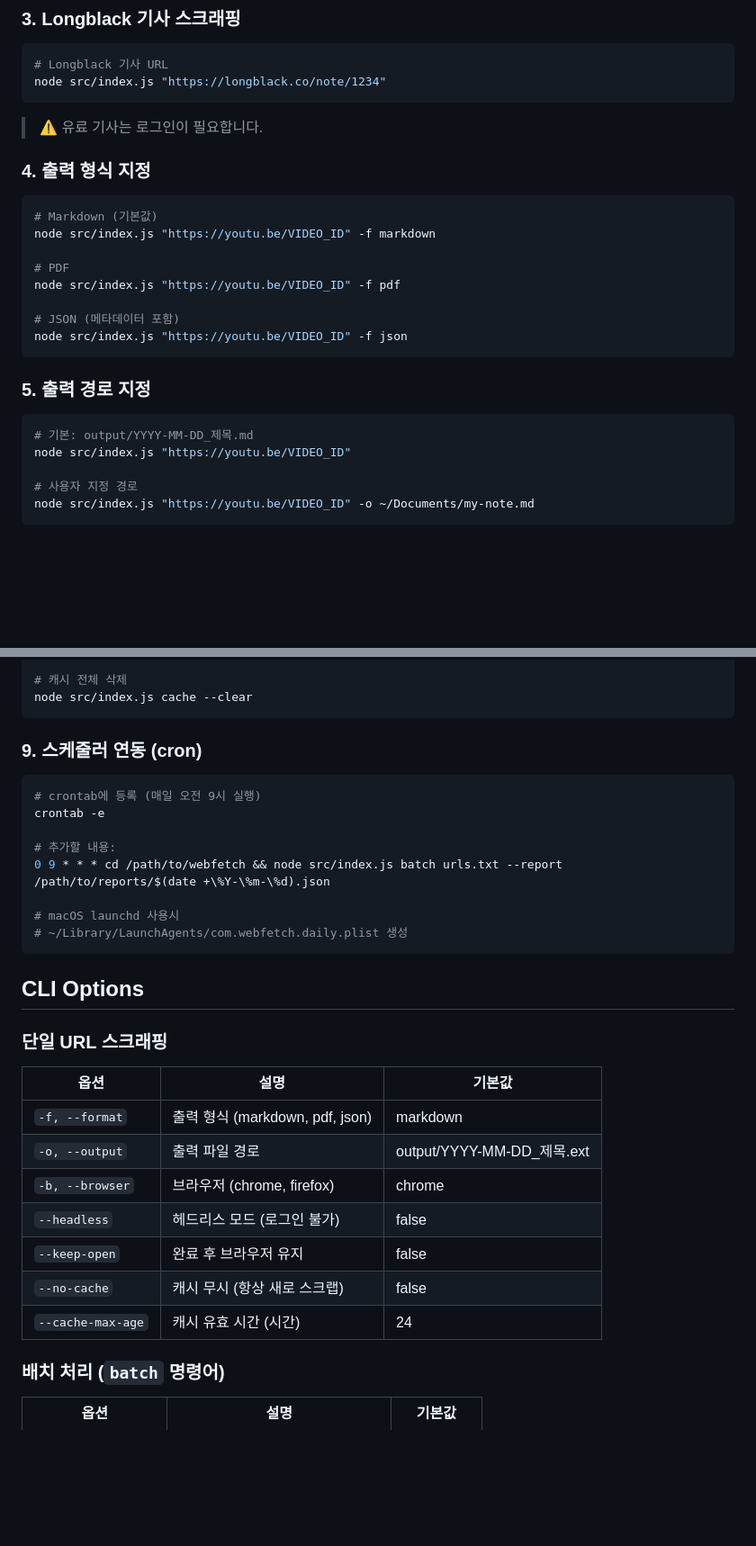
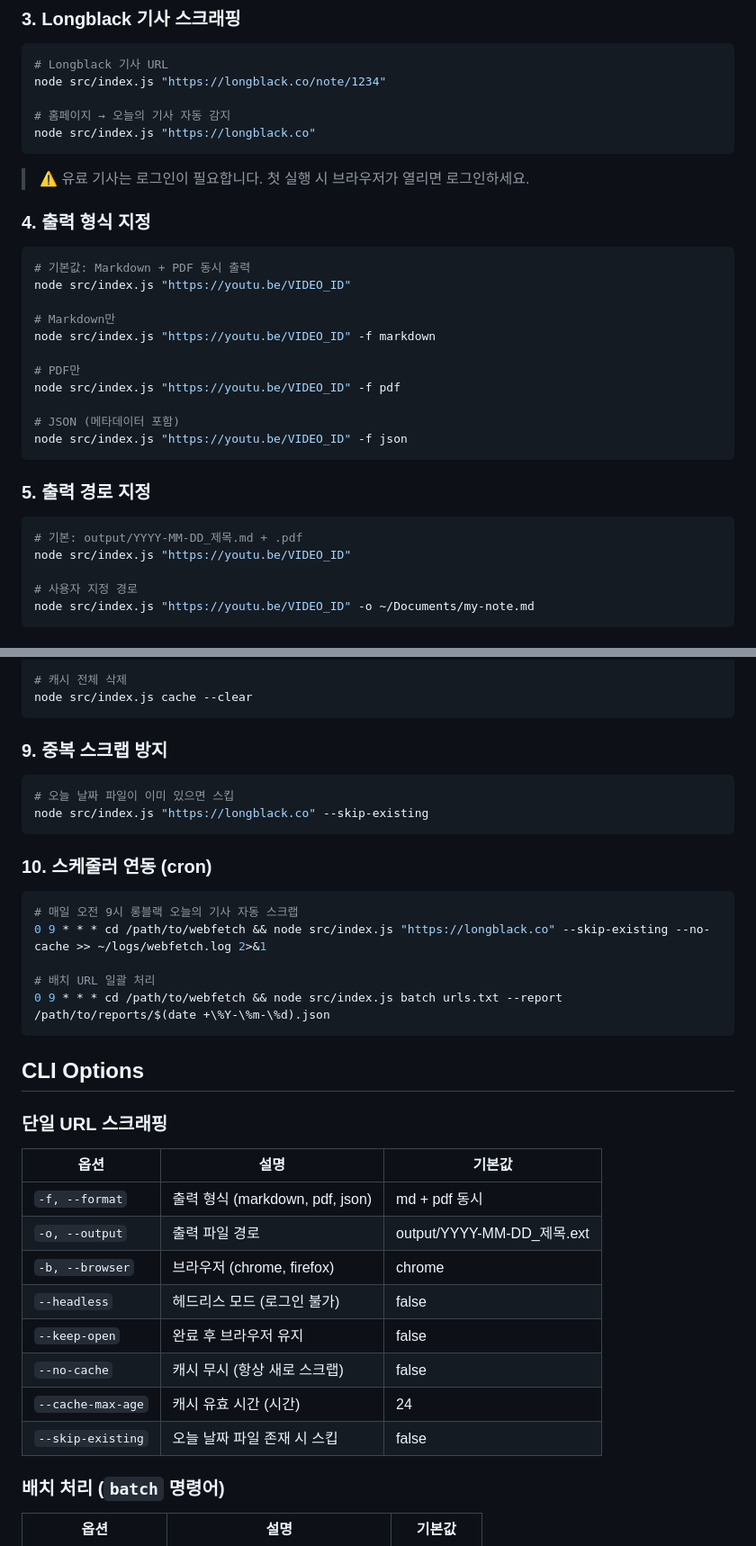
Before and after one commit to elon-jang/webfetch, a Markdown page: README.md, 2 parts joined by grey strips. Shown at 90% size. Drawn GitHub-style; blank space fills up the shorter version.

````diff
--- a/README.md
+++ b/README.md
@@ -50,17 +53,23 @@ node src/index.js "https://livewiki.com/ko/content/article-slug"
 ```bash
 # Longblack 기사 URL
 node src/index.js "https://longblack.co/note/1234"
+
+# 홈페이지 → 오늘의 기사 자동 감지
+node src/index.js "https://longblack.co"
 ```
 
-> ⚠️ 유료 기사는 로그인이 필요합니다.
+> ⚠️ 유료 기사는 로그인이 필요합니다. 첫 실행 시 브라우저가 열리면 로그인하세요.
 
 ### 4. 출력 형식 지정
 
 ```bash
-# Markdown (기본값)
+# 기본값: Markdown + PDF 동시 출력
+node src/index.js "https://youtu.be/VIDEO_ID"
+
+# Markdown만
 node src/index.js "https://youtu.be/VIDEO_ID" -f markdown
 
-# PDF
+# PDF만
 node src/index.js "https://youtu.be/VIDEO_ID" -f pdf
 
 # JSON (메타데이터 포함)
@@ -70,7 +79,7 @@ node src/index.js "https://youtu.be/VIDEO_ID" -f json
 ### 5. 출력 경로 지정
 
 ```bash
-# 기본: output/YYYY-MM-DD_제목.md
+# 기본: output/YYYY-MM-DD_제목.md + .pdf
 node src/index.js "https://youtu.be/VIDEO_ID"
 
 # 사용자 지정 경로
@@ -127,17 +136,21 @@ node src/index.js cache --stats
 node src/index.js cache --clear
 ```
 
-### 9. 스케줄러 연동 (cron)
+### 9. 중복 스크랩 방지
 
 ```bash
-# crontab에 등록 (매일 오전 9시 실행)
-crontab -e
+# 오늘 날짜 파일이 이미 있으면 스킵
+node src/index.js "https://longblack.co" --skip-existing
+```
 
-# 추가할 내용:
+### 10. 스케줄러 연동 (cron)
+
+```bash
+# 매일 오전 9시 롱블랙 오늘의 기사 자동 스크랩
+0 9 * * * cd /path/to/webfetch && node src/index.js "https://longblack.co" --skip-existing --no-cache >> ~/logs/webfetch.log 2>&1
+
+# 배치 URL 일괄 처리
 0 9 * * * cd /path/to/webfetch && node src/index.js batch urls.txt --report /path/to/reports/$(date +\%Y-\%m-\%d).json
-
-# macOS launchd 사용시
-# ~/Library/LaunchAgents/com.webfetch.daily.plist 생성
 ```
 
 ## CLI Options
@@ -146,13 +159,14 @@ crontab -e
 
 | 옵션 | 설명 | 기본값 |
 |------|------|--------|
-| `-f, --format` | 출력 형식 (markdown, pdf, json) | markdown |
+| `-f, --format` | 출력 형식 (markdown, pdf, json) | md + pdf 동시 |
 | `-o, --output` | 출력 파일 경로 | output/YYYY-MM-DD_제목.ext |
 | `-b, --browser` | 브라우저 (chrome, firefox) | chrome |
 | `--headless` | 헤드리스 모드 (로그인 불가) | false |
 | `--keep-open` | 완료 후 브라우저 유지 | false |
 | `--no-cache` | 캐시 무시 (항상 새로 스크랩) | false |
 | `--cache-max-age` | 캐시 유효 시간 (시간) | 24 |
+| `--skip-existing` | 오늘 날짜 파일 존재 시 스킵 | false |
 
 ### 배치 처리 (`batch` 명령어)
 
````
Also changed, not shown: other parts of README.md (+57 -2 lines).
